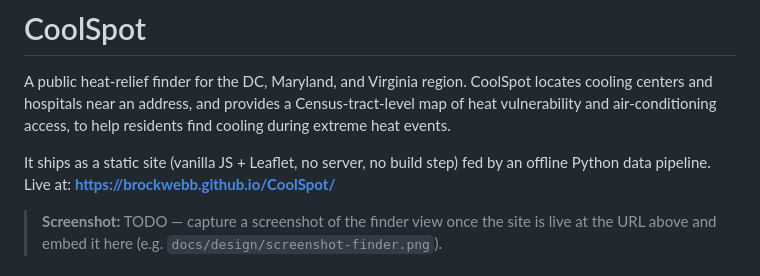
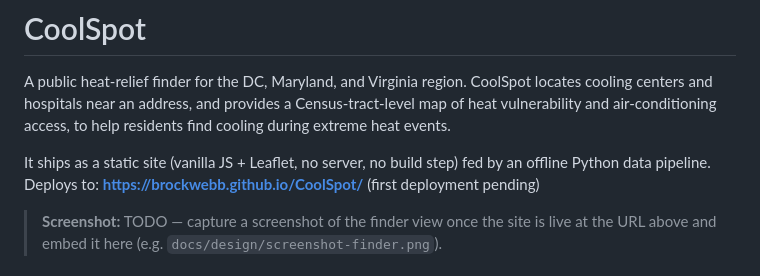
Before and after one commit to brockwebb/CoolSpot, a Markdown page: README.md, the part around the change. GitHub-like rendering.

Commit message:
fix: README deploy-pending wording, CLAUDE.md doc paths

```diff
--- a/README.md
+++ b/README.md
@@ -5,7 +5,7 @@ centers and hospitals near an address, and provides a Census-tract-level map of
 and air-conditioning access, to help residents find cooling during extreme heat events.
 
 It ships as a static site (vanilla JS + Leaflet, no server, no build step) fed by an offline Python
-data pipeline. Live at: **https://brockwebb.github.io/CoolSpot/**
+data pipeline. Deploys to: **https://brockwebb.github.io/CoolSpot/** (first deployment pending)
 
 > **Screenshot:** TODO — capture a screenshot of the finder view once the site is live at the URL
 > above and embed it here (e.g. `docs/design/screenshot-finder.png`).
```
Also changed, not shown: CLAUDE.md (+2 -2 lines).
